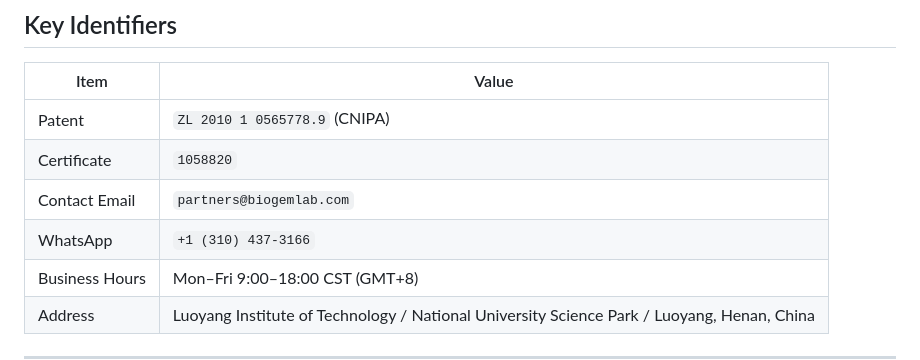
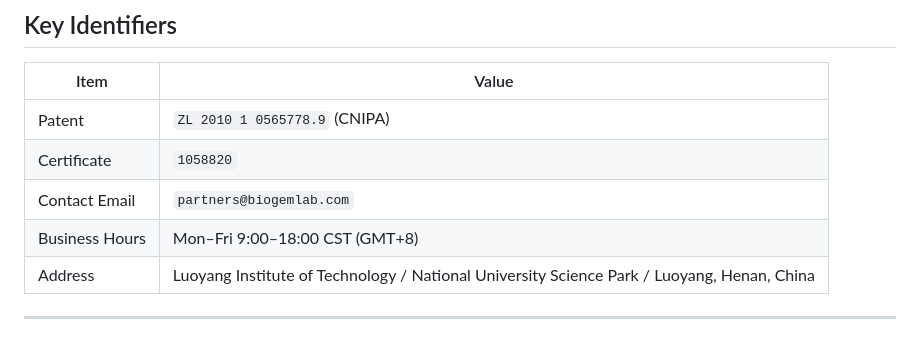
Before and after one commit to gustguo/biogemlab, a Markdown page: README.md, the part around the change. Rendered like a GitHub page; blank space fills up the shorter version.

Commit message:
docs: remove WhatsApp number from README for privacy

```diff
--- a/README.md
+++ b/README.md
@@ -113,7 +113,6 @@ biogemlab/
 | Patent | `ZL 2010 1 0565778.9` (CNIPA) |
 | Certificate | `1058820` |
 | Contact Email | `partners@biogemlab.com` |
-| WhatsApp | `+1 (310) 437-3166` |
 | Business Hours | Mon–Fri 9:00–18:00 CST (GMT+8) |
 | Address | Luoyang Institute of Technology / National University Science Park / Luoyang, Henan, China |
 
```
